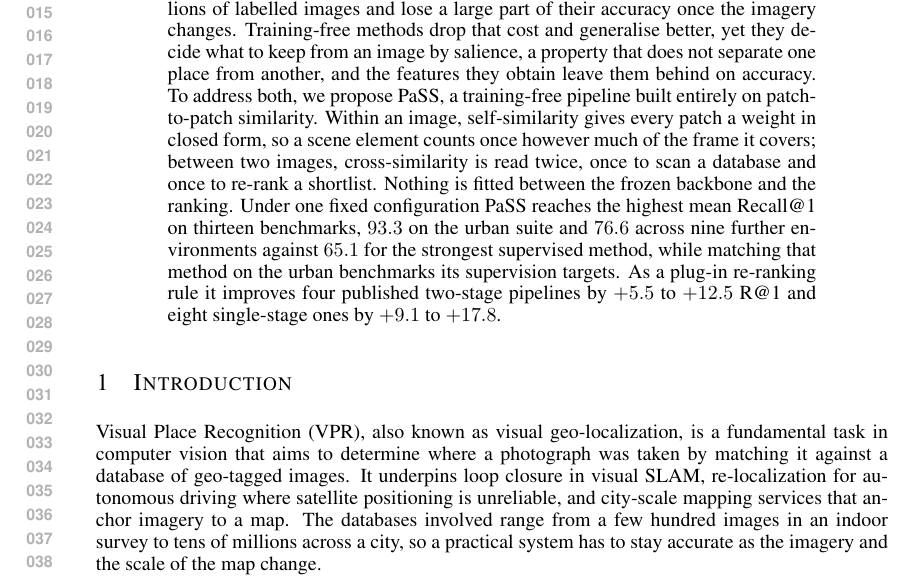
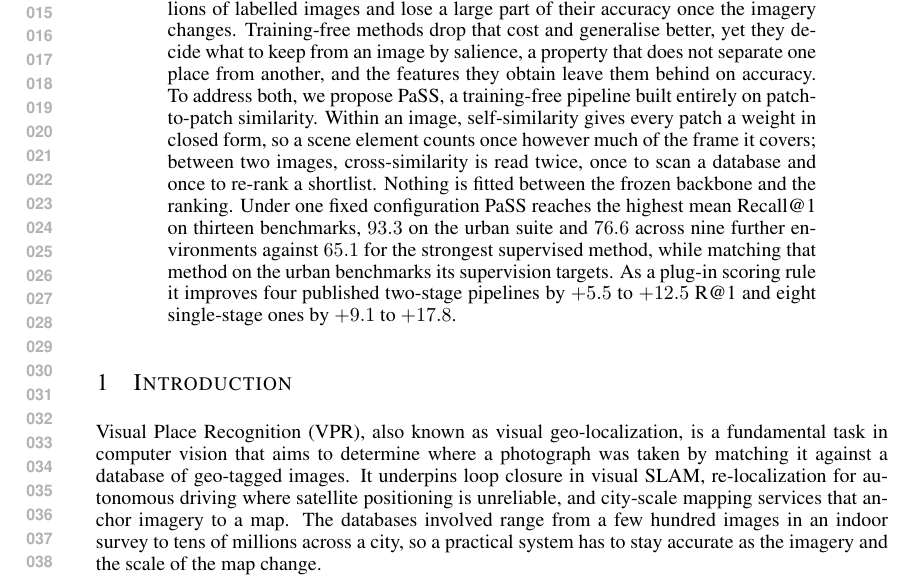
Before and after one commit to Zarreboln/iclr2027-new1, a LaTeX paper (iclr2027_conference.tex): part of page 1 of 22, cut so that both start at the same text. Compiled offline with pdfLaTeX.

Commit message:
摘要:re-ranking rule 改回 scoring rule
Co-Authored-By: Claude Opus 5 (1M context) <noreply@anthropic.com>

```diff
--- a/iclr2027_conference.tex
+++ b/iclr2027_conference.tex
@@ -74,7 +74,7 @@
 \maketitle
 
 \begin{abstract}
-Visual Place Recognition (VPR) identifies where a photograph was taken by matching it against a geo-tagged database. Two families dominate. Supervised methods learn an aggregation layer from place labels and are strong on the urban benchmarks they are trained for, but they call for corpora running to tens of millions of labelled images and lose a large part of their accuracy once the imagery changes. Training-free methods drop that cost and generalise better, yet they decide what to keep from an image by salience, a property that does not separate one place from another, and the features they obtain leave them behind on accuracy. To address both, we propose \method{}, a training-free pipeline built entirely on patch-to-patch similarity. Within an image, self-similarity gives every patch a weight in closed form, so a scene element counts once however much of the frame it covers; between two images, cross-similarity is read twice, once to scan a database and once to re-rank a shortlist. Nothing is fitted between the frozen backbone and the ranking. Under one fixed configuration \method{} reaches the highest mean Recall@1 on thirteen benchmarks, $93.3$ on the urban suite and $76.6$ across nine further environments against $65.1$ for the strongest supervised method, while matching that method on the urban benchmarks its supervision targets. As a plug-in re-ranking rule it improves four published two-stage pipelines by $+5.5$ to $+12.5$ R@1 and eight single-stage ones by $+9.1$ to $+17.8$.
+Visual Place Recognition (VPR) identifies where a photograph was taken by matching it against a geo-tagged database. Two families dominate. Supervised methods learn an aggregation layer from place labels and are strong on the urban benchmarks they are trained for, but they call for corpora running to tens of millions of labelled images and lose a large part of their accuracy once the imagery changes. Training-free methods drop that cost and generalise better, yet they decide what to keep from an image by salience, a property that does not separate one place from another, and the features they obtain leave them behind on accuracy. To address both, we propose \method{}, a training-free pipeline built entirely on patch-to-patch similarity. Within an image, self-similarity gives every patch a weight in closed form, so a scene element counts once however much of the frame it covers; between two images, cross-similarity is read twice, once to scan a database and once to re-rank a shortlist. Nothing is fitted between the frozen backbone and the ranking. Under one fixed configuration \method{} reaches the highest mean Recall@1 on thirteen benchmarks, $93.3$ on the urban suite and $76.6$ across nine further environments against $65.1$ for the strongest supervised method, while matching that method on the urban benchmarks its supervision targets. As a plug-in scoring rule it improves four published two-stage pipelines by $+5.5$ to $+12.5$ R@1 and eight single-stage ones by $+9.1$ to $+17.8$.
 \end{abstract}
 
 \input{sections/01_intro}
```
